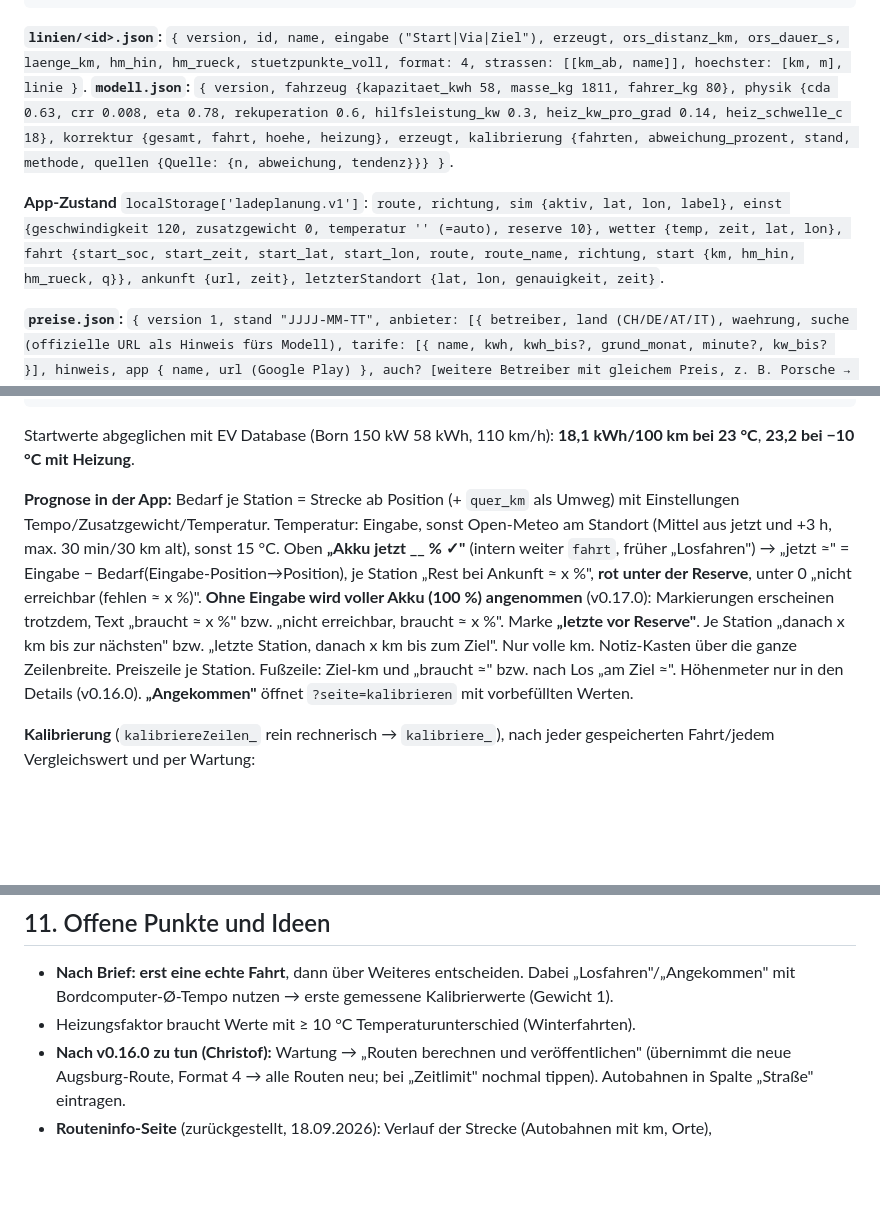
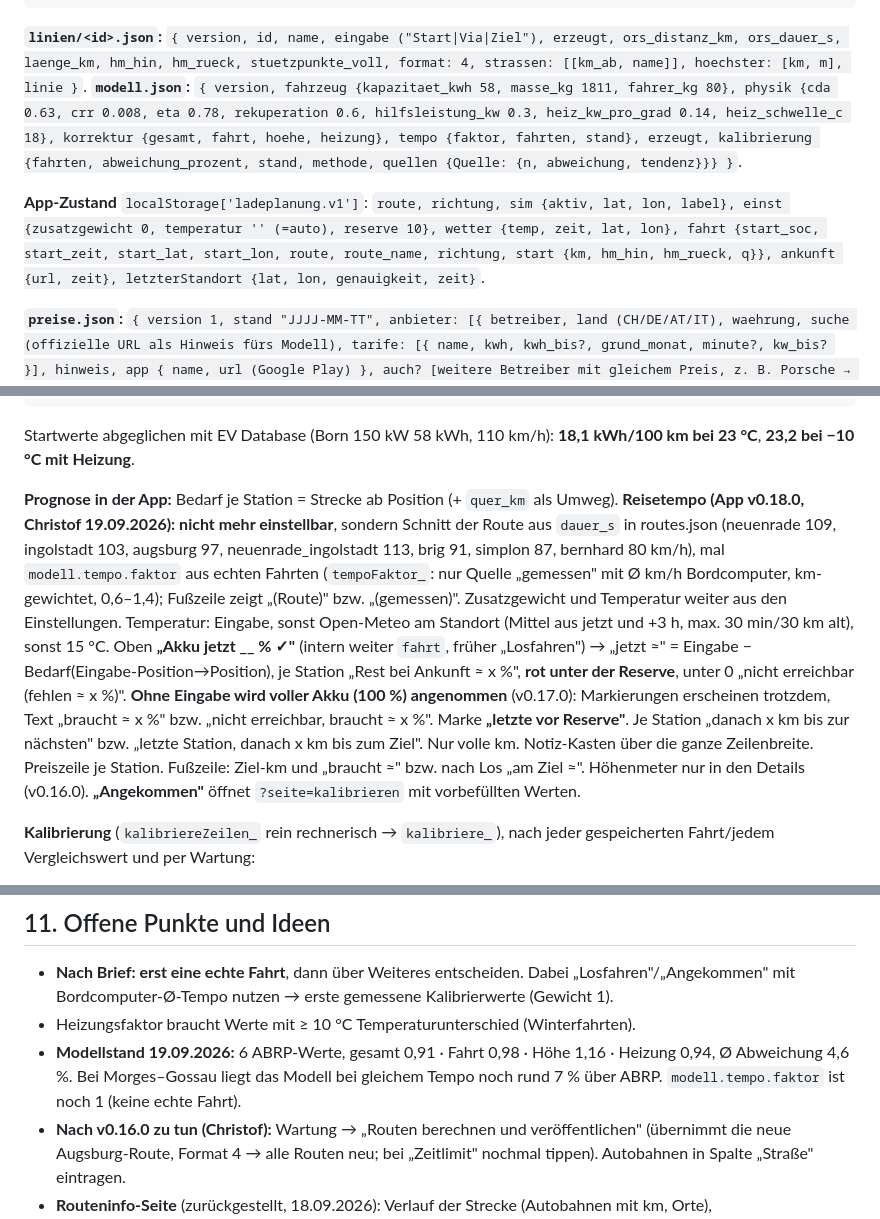
Before and after one commit to obitusde/ladeplanung, a Markdown page: CLAUDE.md, 3 parts joined by grey strips. Rendered like a GitHub page; blank space fills up the shorter version.

Commit message:
CLAUDE.md: Reisetempo aus der Route, Modellstand 19.09.2026
Co-Authored-By: Claude Opus 5 <noreply@anthropic.com>

````diff
--- a/CLAUDE.md
+++ b/CLAUDE.md
@@ -143,9 +143,9 @@ Christof pflegt über die App; Rechenschritte stößt er über **Wartung & Statu
                "zuordnung": [{ "route", "km", "hm_hin", "hm_rueck", "quer_km", "strasse", "raststaette" }] }] }
 ```
 **`linien/<id>.json`:** `{ version, id, name, eingabe ("Start|Via|Ziel"), erzeugt, ors_distanz_km, ors_dauer_s, laenge_km, hm_hin, hm_rueck, stuetzpunkte_voll, format: 4, strassen: [[km_ab, name]], hoechster: [km, m], linie }`.
-**`modell.json`:** `{ version, fahrzeug {kapazitaet_kwh 58, masse_kg 1811, fahrer_kg 80}, physik {cda 0.63, crr 0.008, eta 0.78, rekuperation 0.6, hilfsleistung_kw 0.3, heiz_kw_pro_grad 0.14, heiz_schwelle_c 18}, korrektur {gesamt, fahrt, hoehe, heizung}, erzeugt, kalibrierung {fahrten, abweichung_prozent, stand, methode, quellen {Quelle: {n, abweichung, tendenz}}} }`.
+**`modell.json`:** `{ version, fahrzeug {kapazitaet_kwh 58, masse_kg 1811, fahrer_kg 80}, physik {cda 0.63, crr 0.008, eta 0.78, rekuperation 0.6, hilfsleistung_kw 0.3, heiz_kw_pro_grad 0.14, heiz_schwelle_c 18}, korrektur {gesamt, fahrt, hoehe, heizung}, tempo {faktor, fahrten, stand}, erzeugt, kalibrierung {fahrten, abweichung_prozent, stand, methode, quellen {Quelle: {n, abweichung, tendenz}}} }`.
 
-**App-Zustand** `localStorage['ladeplanung.v1']`: `route, richtung, sim {aktiv, lat, lon, label}, einst {geschwindigkeit 120, zusatzgewicht 0, temperatur '' (=auto), reserve 10}, wetter {temp, zeit, lat, lon}, fahrt {start_soc, start_zeit, start_lat, start_lon, route, route_name, richtung, start {km, hm_hin, hm_rueck, q}}, ankunft {url, zeit}, letzterStandort {lat, lon, genauigkeit, zeit}`.
+**App-Zustand** `localStorage['ladeplanung.v1']`: `route, richtung, sim {aktiv, lat, lon, label}, einst {zusatzgewicht 0, temperatur '' (=auto), reserve 10}, wetter {temp, zeit, lat, lon}, fahrt {start_soc, start_zeit, start_lat, start_lon, route, route_name, richtung, start {km, hm_hin, hm_rueck, q}}, ankunft {url, zeit}, letzterStandort {lat, lon, genauigkeit, zeit}`.
 
 **`preise.json`:** `{ version 1, stand "JJJJ-MM-TT", anbieter: [{ betreiber, land (CH/DE/AT/IT), waehrung, suche (offizielle URL als Hinweis fürs Modell), tarife: [{ name, kwh, kwh_bis?, grund_monat, minute?, kw_bis? }], hinweis, app { name, url (Google Play) }, auch? [weitere Betreiber mit gleichem Preis, z. B. Porsche → AMAG] }] }`. Tesla nur Tarif „Fremdfahrzeug" (keine Mitgliedschaft). Zuordnung in der App: Betreiber der Station (leer → Name enthält Betreiber) + Land aus dem letzten Teil der Adresse. `kw_bis` wählt bei Migrol den Tarif zur kW der Station. Liste: Spanne über alle Tarife (EnBW S–L), Tesla nur Fremdfahrzeug.
 
@@ -171,7 +171,7 @@ kWh     = max(0, gesamt·(k_fahrt·fahrt + k_hoehe·hoehe + k_heizung·heiz));
 ```
 Startwerte abgeglichen mit EV Database (Born 150 kW 58 kWh, 110 km/h): **18,1 kWh/100 km bei 23 °C**, **23,2 bei −10 °C mit Heizung**.
 
-**Prognose in der App:** Bedarf je Station = Strecke ab Position (+ `quer_km` als Umweg) mit Einstellungen Tempo/Zusatzgewicht/Temperatur. Temperatur: Eingabe, sonst Open-Meteo am Standort (Mittel aus jetzt und +3 h, max. 30 min/30 km alt), sonst 15 °C. Oben **„Akku jetzt __ % ✓"** (intern weiter `fahrt`, früher „Losfahren") → „jetzt ≈" = Eingabe − Bedarf(Eingabe-Position→Position), je Station „Rest bei Ankunft ≈ x %", **rot unter der Reserve**, unter 0 „nicht erreichbar (fehlen ≈ x %)". **Ohne Eingabe wird voller Akku (100 %) angenommen** (v0.17.0): Markierungen erscheinen trotzdem, Text „braucht ≈ x %" bzw. „nicht erreichbar, braucht ≈ x %". Marke **„letzte vor Reserve"**. Je Station „danach x km bis zur nächsten" bzw. „letzte Station, danach x km bis zum Ziel". Nur volle km. Notiz-Kasten über die ganze Zeilenbreite. Preiszeile je Station. Fußzeile: Ziel-km und „braucht ≈" bzw. nach Los „am Ziel ≈". Höhenmeter nur in den Details (v0.16.0). **„Angekommen"** öffnet `?seite=kalibrieren` mit vorbefüllten Werten.
+**Prognose in der App:** Bedarf je Station = Strecke ab Position (+ `quer_km` als Umweg). **Reisetempo (App v0.18.0, Christof 19.09.2026): nicht mehr einstellbar**, sondern Schnitt der Route aus `dauer_s` in routes.json (neuenrade 109, ingolstadt 103, augsburg 97, neuenrade_ingolstadt 113, brig 91, simplon 87, bernhard 80 km/h), mal `modell.tempo.faktor` aus echten Fahrten (`tempoFaktor_`: nur Quelle „gemessen" mit Ø km/h Bordcomputer, km-gewichtet, 0,6–1,4); Fußzeile zeigt „(Route)" bzw. „(gemessen)". Zusatzgewicht und Temperatur weiter aus den Einstellungen. Temperatur: Eingabe, sonst Open-Meteo am Standort (Mittel aus jetzt und +3 h, max. 30 min/30 km alt), sonst 15 °C. Oben **„Akku jetzt __ % ✓"** (intern weiter `fahrt`, früher „Losfahren") → „jetzt ≈" = Eingabe − Bedarf(Eingabe-Position→Position), je Station „Rest bei Ankunft ≈ x %", **rot unter der Reserve**, unter 0 „nicht erreichbar (fehlen ≈ x %)". **Ohne Eingabe wird voller Akku (100 %) angenommen** (v0.17.0): Markierungen erscheinen trotzdem, Text „braucht ≈ x %" bzw. „nicht erreichbar, braucht ≈ x %". Marke **„letzte vor Reserve"**. Je Station „danach x km bis zur nächsten" bzw. „letzte Station, danach x km bis zum Ziel". Nur volle km. Notiz-Kasten über die ganze Zeilenbreite. Preiszeile je Station. Fußzeile: Ziel-km und „braucht ≈" bzw. nach Los „am Ziel ≈". Höhenmeter nur in den Details (v0.16.0). **„Angekommen"** öffnet `?seite=kalibrieren` mit vorbefüllten Werten.
 
 **Kalibrierung** (`kalibriereZeilen_` rein rechnerisch → `kalibriere_`), nach jeder gespeicherten Fahrt/jedem Vergleichswert und per Wartung:
 1. Gewicht: gemessen mit Bordcomputer-Tempo 1, ohne 0,5; ABRP/My CUPRA mit Fahrzeit 0,3, **ohne Fahrzeit 0** (nicht verwendet). Gültig ab 10 km und gesunkenem Akku; `verwenden = nein` respektieren.
@@ -222,6 +222,7 @@ Weiter gültig aus dem Brief: keine Google Directions/Distance Matrix/Places API
 
 - **Nach Brief: erst eine echte Fahrt**, dann über Weiteres entscheiden. Dabei „Losfahren"/„Angekommen" mit Bordcomputer-Ø-Tempo nutzen → erste gemessene Kalibrierwerte (Gewicht 1).
 - Heizungsfaktor braucht Werte mit ≥ 10 °C Temperaturunterschied (Winterfahrten).
+- **Modellstand 19.09.2026:** 6 ABRP-Werte, gesamt 0,91 · Fahrt 0,98 · Höhe 1,16 · Heizung 0,94, Ø Abweichung 4,6 %. Bei Morges–Gossau liegt das Modell bei gleichem Tempo noch rund 7 % über ABRP. `modell.tempo.faktor` ist noch 1 (keine echte Fahrt).
 - **Nach v0.16.0 zu tun (Christof):** Wartung → „Routen berechnen und veröffentlichen" (übernimmt die neue Augsburg-Route, Format 4 → alle Routen neu; bei „Zeitlimit" nochmal tippen). Autobahnen in Spalte „Straße" eintragen.
 - **Routeninfo-Seite** (zurückgestellt, 18.09.2026): Verlauf der Strecke (Autobahnen mit km, Orte), Länge/Fahrzeit/hm/höchster Punkt, Energie ganze Strecke + Ladestopps, „du bist auf A 96 bei km …", Hinweise Vignette/Maut von Hand (CH Vignette; A14 Hohenems–Hörbranz vignettenfrei; IT Maut; Tunnelgebühr Gr. St. Bernhard). `dauer_s`/`hoechster` stehen schon in routes.json. Straßen-Verlauf aus ORS-Namen ist lückenhaft; OSM-Overpass liefert ihn sauber (getestet), geht aber nicht aus Apps Script (s. §12) → bräuchte GitHub Action mit Node.
 - Straßennamen der Route fehlen, wo ORS keine liefert (A 96, A 45) – im Titel hilft die Spalte „Straße".
````
Also changed, not shown: other parts of CLAUDE.md (+1 -1 lines).
